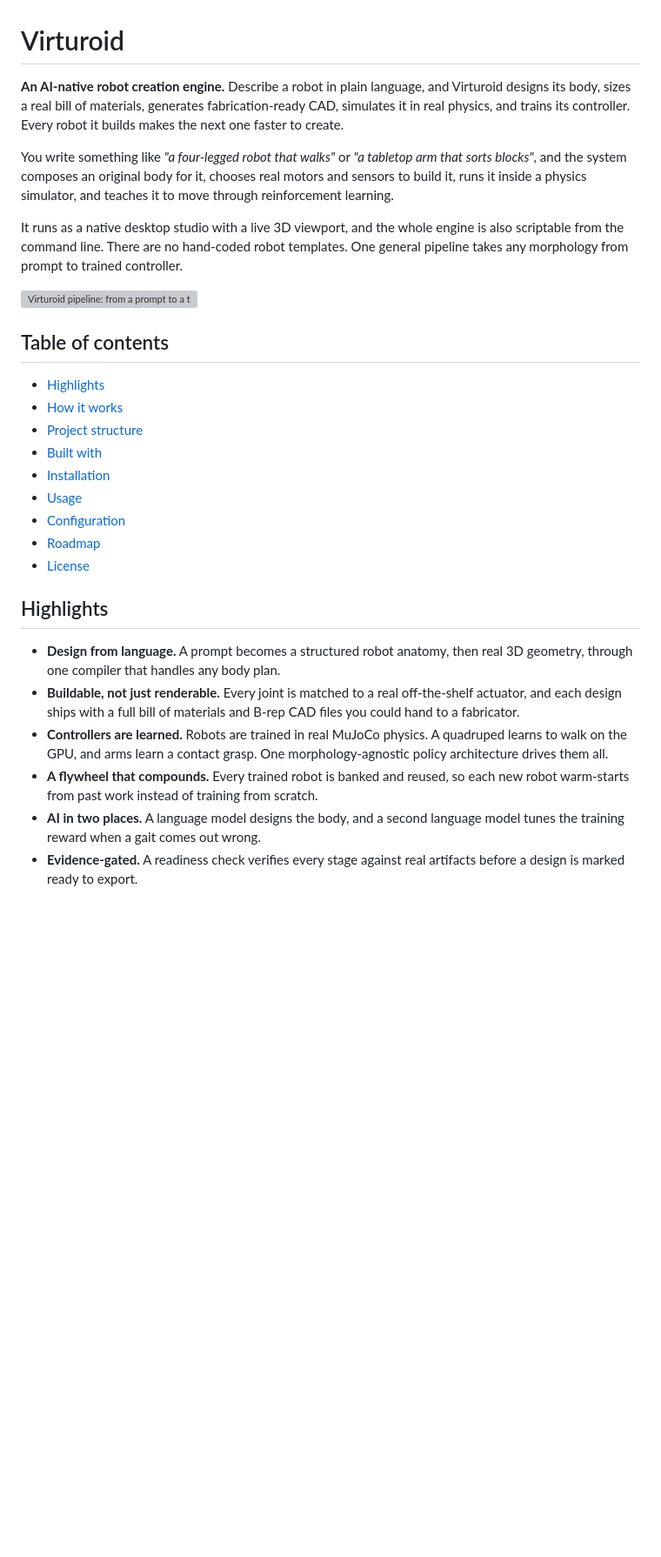
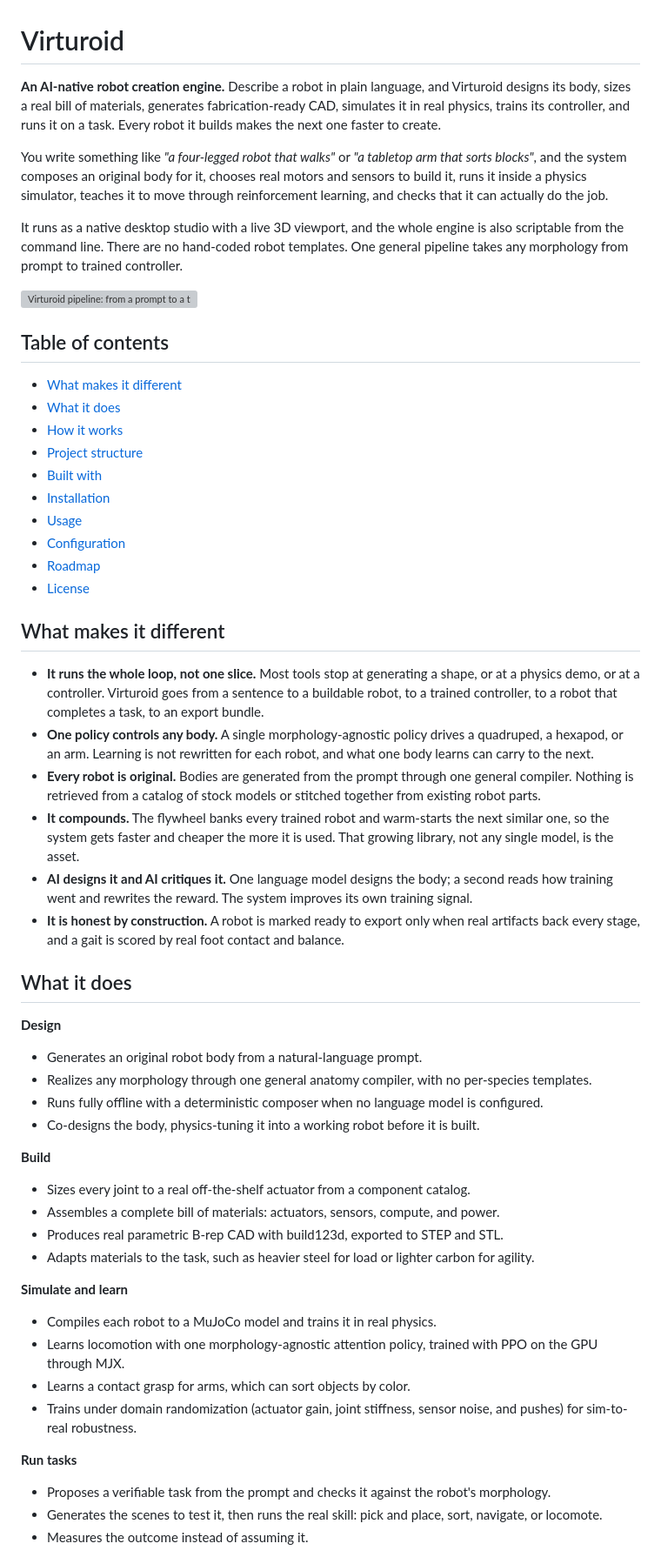
Before and after one commit to Haripratiik/Virturoid, a Markdown page: README.md, the part around one of its changes. Shown at 87% size. Rendered like a GitHub page; blank space fills up the shorter version; grey boxes are pictures that could not be loaded.

Commit message:
Expand README: full feature coverage and what makes it different

```diff
--- a/README.md
+++ b/README.md
@@ -1,8 +1,8 @@
 # Virturoid
 
-**An AI-native robot creation engine.** Describe a robot in plain language, and Virturoid designs its body, sizes a real bill of materials, generates fabrication-ready CAD, simulates it in real physics, and trains its controller. Every robot it builds makes the next one faster to create.
+**An AI-native robot creation engine.** Describe a robot in plain language, and Virturoid designs its body, sizes a real bill of materials, generates fabrication-ready CAD, simulates it in real physics, trains its controller, and runs it on a task. Every robot it builds makes the next one faster to create.
 
-You write something like *"a four-legged robot that walks"* or *"a tabletop arm that sorts blocks"*, and the system composes an original body for it, chooses real motors and sensors to build it, runs it inside a physics simulator, and teaches it to move through reinforcement learning.
+You write something like *"a four-legged robot that walks"* or *"a tabletop arm that sorts blocks"*, and the system composes an original body for it, chooses real motors and sensors to build it, runs it inside a physics simulator, teaches it to move through reinforcement learning, and checks that it can actually do the job.
 
 It runs as a native desktop studio with a live 3D viewport, and the whole engine is also scriptable from the command line. There are no hand-coded robot templates. One general pipeline takes any morphology from prompt to trained controller.
 
@@ -10,7 +10,8 @@ It runs as a native desktop studio with a live 3D viewport, and the whole engine
 
 ## Table of contents
 
-- [Highlights](#highlights)
+- [What makes it different](#what-makes-it-different)
+- [What it does](#what-it-does)
 - [How it works](#how-it-works)
 - [Project structure](#project-structure)
 - [Built with](#built-with)
@@ -20,11 +21,37 @@ It runs as a native desktop studio with a live 3D viewport, and the whole engine
 - [Roadmap](#roadmap)
 - [License](#license)
 
-## Highlights
+## What makes it different
 
-- **Design from language.** A prompt becomes a structured robot anatomy, then real 3D geometry, through one compiler that handles any body plan.
-- **Buildable, not just renderable.** Every joint is matched to a real off-the-shelf actuator, and each design ships with a full bill of materials and B-rep CAD files you could hand to a fabricator.
-- **Controllers are learned.** Robots are trained in real MuJoCo physics. A quadruped learns to walk on the GPU, and arms learn a contact grasp. One morphology-agnostic policy architecture drives them all.
-- **A flywheel that compounds.** Every trained robot is banked and reused, so each new robot warm-starts from past work instead of training from scratch.
-- **AI in two places.** A language model designs the body, and a second language model tunes the training reward when a gait comes out wrong.
-- **Evidence-gated.** A readiness check verifies every stage against real artifacts before a design is marked ready to export.
+- **It runs the whole loop, not one slice.** Most tools stop at generating a shape, or at a physics demo, or at a controller. Virturoid goes from a sentence to a buildable robot, to a trained controller, to a robot that completes a task, to an export bundle.
+- **One policy controls any body.** A single morphology-agnostic policy drives a quadruped, a hexapod, or an arm. Learning is not rewritten for each robot, and what one body learns can carry to the next.
+- **Every robot is original.** Bodies are generated from the prompt through one general compiler. Nothing is retrieved from a catalog of stock models or stitched together from existing robot parts.
+- **It compounds.** The flywheel banks every trained robot and warm-starts the next similar one, so the system gets faster and cheaper the more it is used. That growing library, not any single model, is the asset.
+- **AI designs it and AI critiques it.** One language model designs the body; a second reads how training went and rewrites the reward. The system improves its own training signal.
+- **It is honest by construction.** A robot is marked ready to export only when real artifacts back every stage, and a gait is scored by real foot contact and balance.
+
+## What it does
+
+**Design**
+- Generates an original robot body from a natural-language prompt.
+- Realizes any morphology through one general anatomy compiler, with no per-species templates.
+- Runs fully offline with a deterministic composer when no language model is configured.
+- Co-designs the body, physics-tuning it into a working robot before it is built.
+
+**Build**
+- Sizes every joint to a real off-the-shelf actuator from a component catalog.
+- Assembles a complete bill of materials: actuators, sensors, compute, and power.
+- Produces real parametric B-rep CAD with build123d, exported to STEP and STL.
+- Adapts materials to the task, such as heavier steel for load or lighter carbon for agility.
+
+**Simulate and learn**
+- Compiles each robot to a MuJoCo model and trains it in real physics.
+- Learns locomotion with one morphology-agnostic attention policy, trained with PPO on the GPU through MJX.
+- Learns a contact grasp for arms, which can sort objects by color.
+- Trains under domain randomization (actuator gain, joint stiffness, sensor noise, and pushes) for sim-to-real robustness.
+
+**Run tasks**
+- Proposes a verifiable task from the prompt and checks it against the robot's morphology.
+- Generates the scenes to test it, then runs the real skill: pick and place, sort, navigate, or locomote.
+- Measures the outcome instead of assuming it.
+
```
Also changed, not shown: other parts of README.md (+27 -14 lines).
